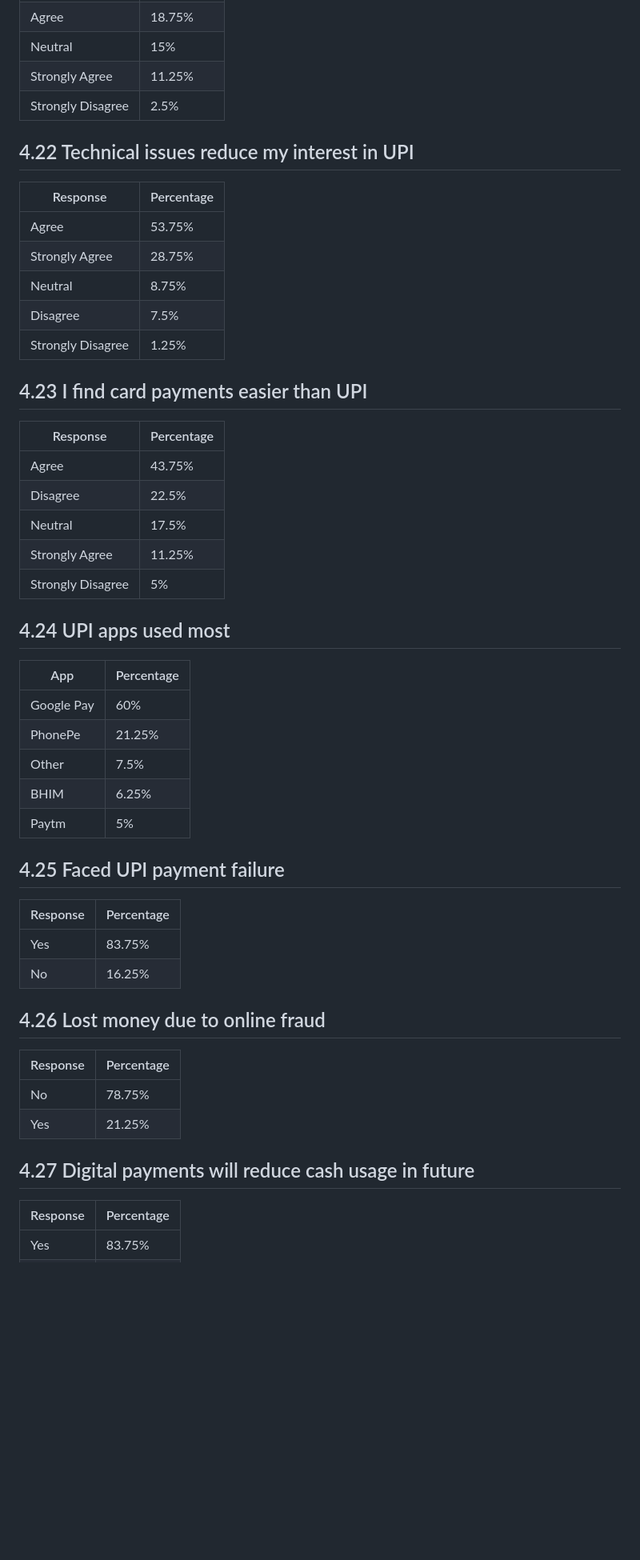
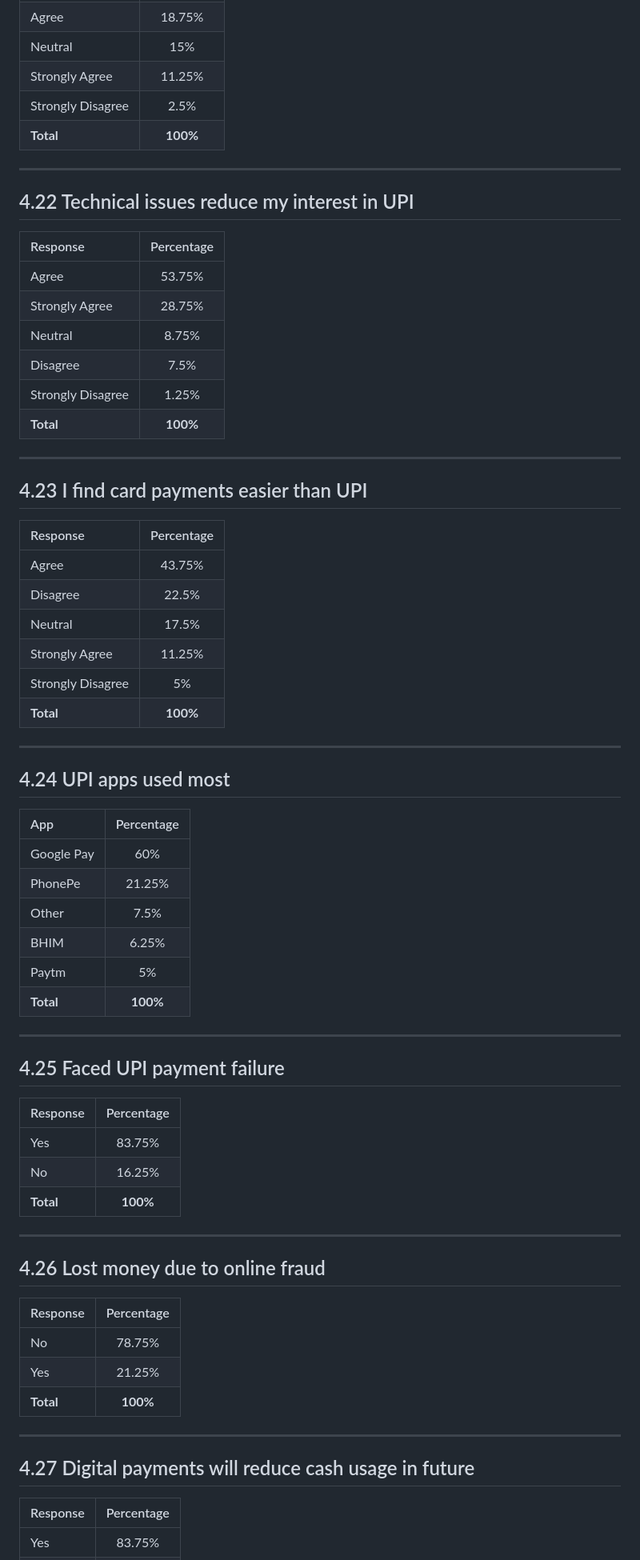
Before and after one commit to Shxmeem/project, a Markdown page: h.md, the part around one of its changes. Shown at 80% size. GitHub-like rendering; blank space fills up the shorter version.

```diff
--- a/i.md
+++ b/h.md
@@ -174,45 +263,69 @@
 | Neutral | 15% |
 | Strongly Agree | 11.25% |
 | Strongly Disagree | 2.5% |
+| **Total** | **100%** |
+
+---
 
 ## 4.22 Technical issues reduce my interest in UPI
+
 | Response | Percentage |
-|----------|------------|
+| :--- | :---: |
 | Agree | 53.75% |
 | Strongly Agree | 28.75% |
 | Neutral | 8.75% |
 | Disagree | 7.5% |
 | Strongly Disagree | 1.25% |
+| **Total** | **100%** |
+
+---
 
 ## 4.23 I find card payments easier than UPI
+
 | Response | Percentage |
-|----------|------------|
+| :--- | :---: |
 | Agree | 43.75% |
 | Disagree | 22.5% |
 | Neutral | 17.5% |
 | Strongly Agree | 11.25% |
 | Strongly Disagree | 5% |
+| **Total** | **100%** |
+
+---
 
 ## 4.24 UPI apps used most
+
 | App | Percentage |
-|-----|------------|
+| :--- | :---: |
 | Google Pay | 60% |
 | PhonePe | 21.25% |
 | Other | 7.5% |
 | BHIM | 6.25% |
 | Paytm | 5% |
+| **Total** | **100%** |
+
+---
 
 ## 4.25 Faced UPI payment failure
+
 | Response | Percentage |
-|----------|------------|
+| :--- | :---: |
 | Yes | 83.75% |
 | No | 16.25% |
+| **Total** | **100%** |
+
+---
 
 ## 4.26 Lost money due to online fraud
+
 | Response | Percentage |
-|----------|------------|
+| :--- | :---: |
 | No | 78.75% |
 | Yes | 21.25% |
+| **Total** | **100%** |
+
+---
 
 ## 4.27 Digital payments will reduce cash usage in future
+
 | Response | Percentage |
```
Also changed, not shown: other parts of h.md (+125 -27 lines).
